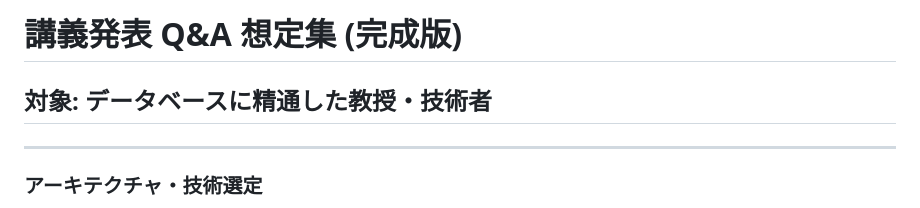
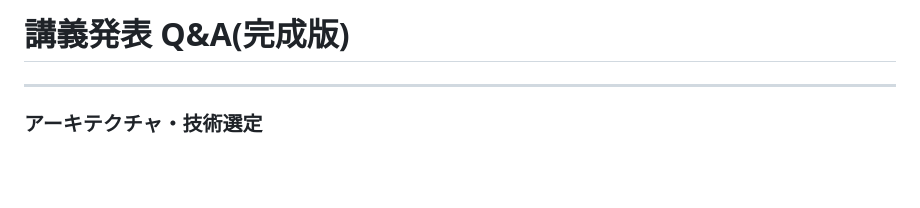
Before and after one commit to 2442044/database, a Markdown page: QA_SESSION.md, the part around the change. Drawn GitHub-style; blank space fills up the shorter version.

```diff
--- a/QA_SESSION.md
+++ b/QA_SESSION.md
@@ -1,6 +1,4 @@
-# 講義発表 Q&A 想定集 (完成版)
-## 対象: データベースに精通した教授・技術者
-
+# 講義発表 Q&A(完成版)
 ---
 
 ### アーキテクチャ・技術選定
```
